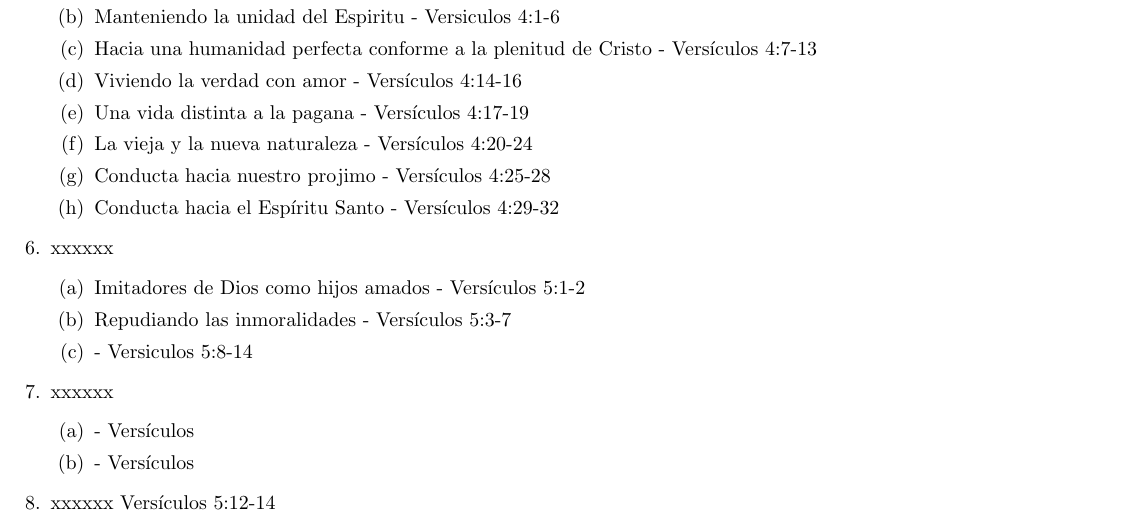
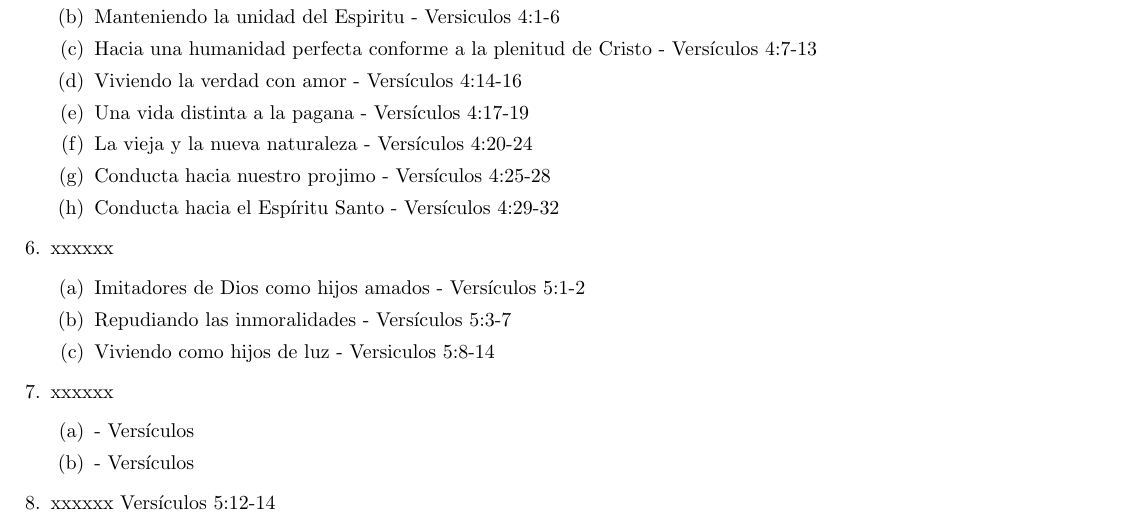
Before and after one commit to jechenh/latex-efesios-doc, a LaTeX document (BOSQUEJO_EFESIOS.tex): part of the page, cut so that both start at the same text. Compiled offline with pdfLaTeX.

Commit message:
Segundo párrafo del capítulo 5

```diff
--- a/BOSQUEJO_EFESIOS.tex
+++ b/BOSQUEJO_EFESIOS.tex
@@ -46,7 +46,7 @@
 		\begin{enumerate}
 			\item Imitadores de Dios como hijos amados - Versículos 5:1-2
 			\item Repudiando las inmoralidades - Versículos 5:3-7
-			\item  - Versiculos 5:8-14
+			\item Viviendo como hijos de luz - Versiculos 5:8-14
 
 		\end{enumerate}
 		\item xxxxxx
```
